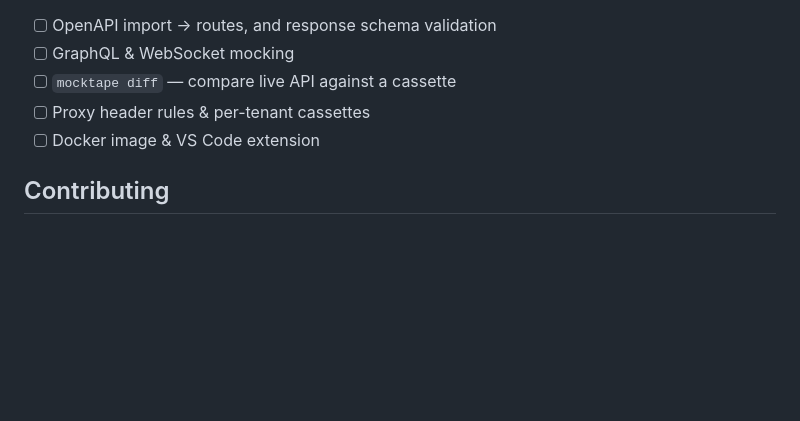
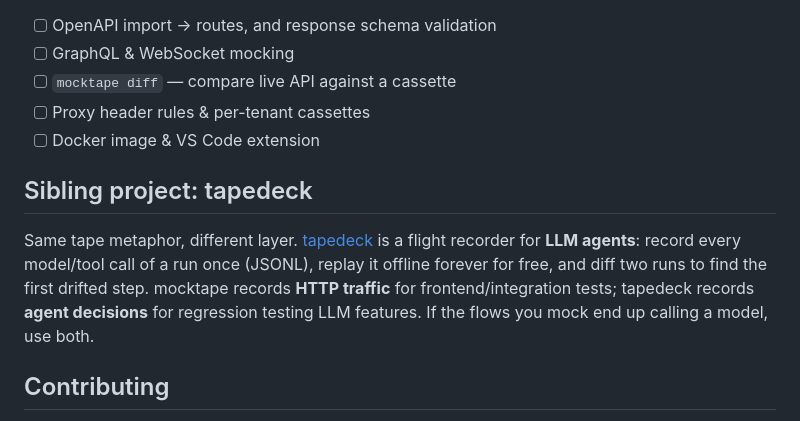
Before and after one commit to EAnge1o/mocktape, a Markdown page: README.md, the part around the change. Rendered like a GitHub page; blank space fills up the shorter version.

Commit message:
README: cross-link tapedeck (agent-side record/replay sibling)

```diff
--- a/README.md
+++ b/README.md
@@ -227,6 +227,15 @@ Runnable examples live in [`examples/`](examples): [CRUD](examples/01-crud),
 - [ ] Proxy header rules & per-tenant cassettes
 - [ ] Docker image & VS Code extension
 
+## Sibling project: tapedeck
+
+Same tape metaphor, different layer. [tapedeck](https://github.com/EAnge1o/tapedeck) is a
+flight recorder for **LLM agents**: record every model/tool call of a run once (JSONL),
+replay it offline forever for free, and diff two runs to find the first drifted step.
+mocktape records **HTTP traffic** for frontend/integration tests; tapedeck records
+**agent decisions** for regression testing LLM features. If the flows you mock end up
+calling a model, use both.
+
 ## Contributing
 
 PRs welcome — see [CONTRIBUTING.md](CONTRIBUTING.md). Bug reports with a minimal
```
Also changed, not shown: README.zh-CN.md (+4 -0 lines).
